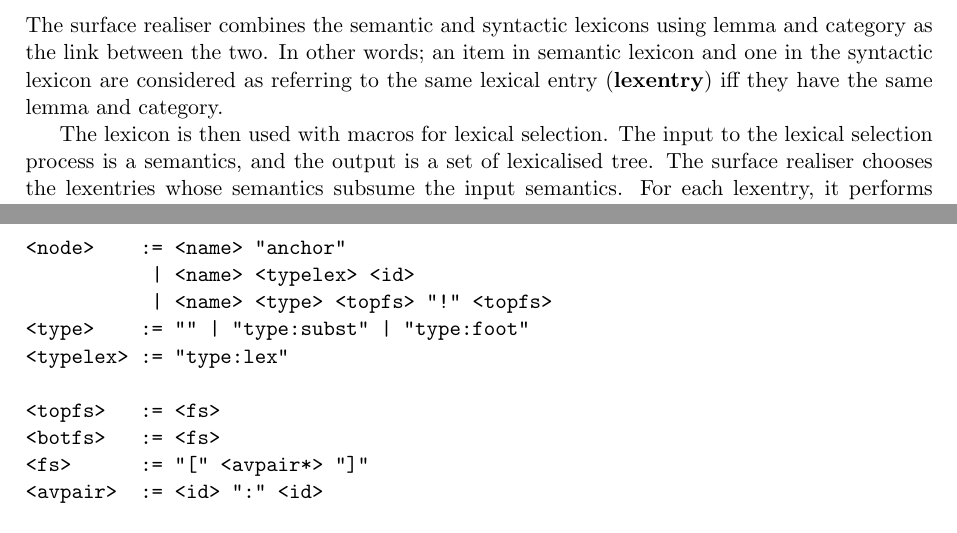
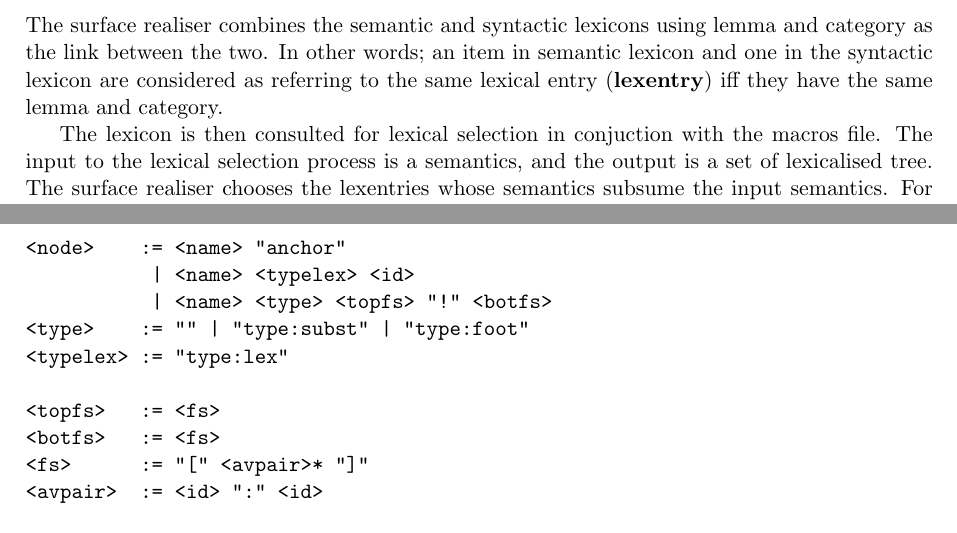
Before and after one commit to kowey/GenI, a LaTeX document (src/manual/genimanual.tex): two parts of pages 8 and 11 of 11, joined at a grey line, cut so that both start at the same text. Compiled offline with pdfLaTeX.

Commit message:
Geni: changeset 2004-10-21 21:36:16 by kow corrections

```diff
--- a/src/manual/genimanual.tex
+++ b/src/manual/genimanual.tex
@@ -295,7 +295,8 @@ in semantic lexicon and one in the syntactic lexicon are considered as
 referring to the same lexical entry (\jargon{lexentry}) iff they have
 the same lemma and category.
 
-The lexicon is then used with macros for lexical selection.  The input
-to the lexical selection process is a semantics, and the output is a set
-of lexicalised tree.  The surface realiser chooses the lexentries whose
-semantics subsume the input semantics.  For each lexentry, it performs
+The lexicon is then consulted for lexical selection in conjuction with
+the macros file.  The input to the lexical selection process is a
+semantics, and the output is a set of lexicalised tree.  The surface
+realiser chooses the lexentries whose semantics subsume the input
+semantics.  For each lexentry, it performs unification between the input
@@ -477,13 +478,13 @@ A more formal specification of the macros file format is as follows
 
 <node>    := <name> "anchor"
            | <name> <typelex> <id>
-           | <name> <type> <topfs> "!" <topfs>
+           | <name> <type> <topfs> "!" <botfs>
 <type>    := "" | "type:subst" | "type:foot"
 <typelex> := "type:lex"
 
 <topfs>   := <fs>
 <botfs>   := <fs>
-<fs>      := "[" <avpair*> "]"
+<fs>      := "[" <avpair>* "]"
 <avpair>  := <id> ":" <id>
 
 <id>      := ([a-z]|[A-Z]|_)*
```
Also changed, not shown: src/manual/genimanual.tex (18 more changed lines).
